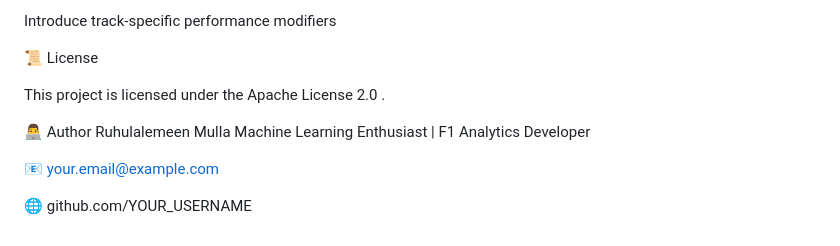
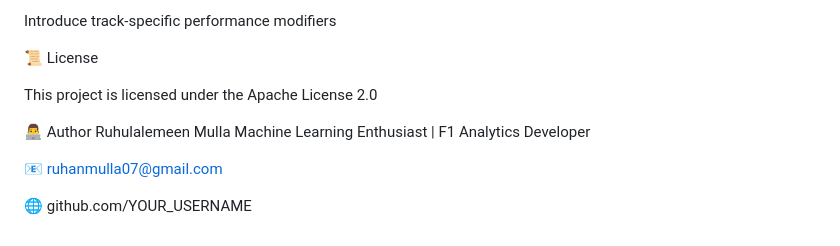
Before and after one commit to MRuhan17/f1-predictor, a Markdown page: README.md, the part around the change. GitHub-like rendering.

Commit message:
Update author information in README
Updated author email in README and added GitHub link.

```diff
--- a/README.md
+++ b/README.md
@@ -142,13 +142,13 @@ Introduce track-specific performance modifiers
 📜 License
 
 This project is licensed under the Apache License 2.0
-.
+
 
 👨‍💻 Author
 Ruhulalemeen Mulla
 Machine Learning Enthusiast | F1 Analytics Developer
 
 
-📧 your.email@example.com
+📧 ruhanmulla07@gmail.com
 
 🌐 github.com/YOUR_USERNAME
```
